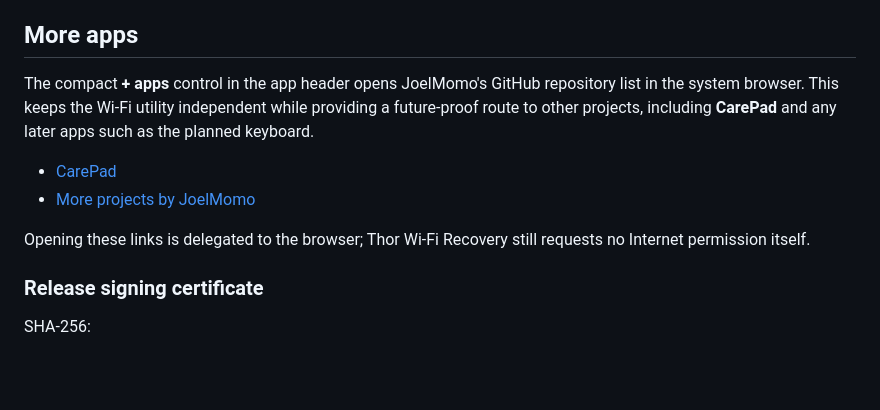
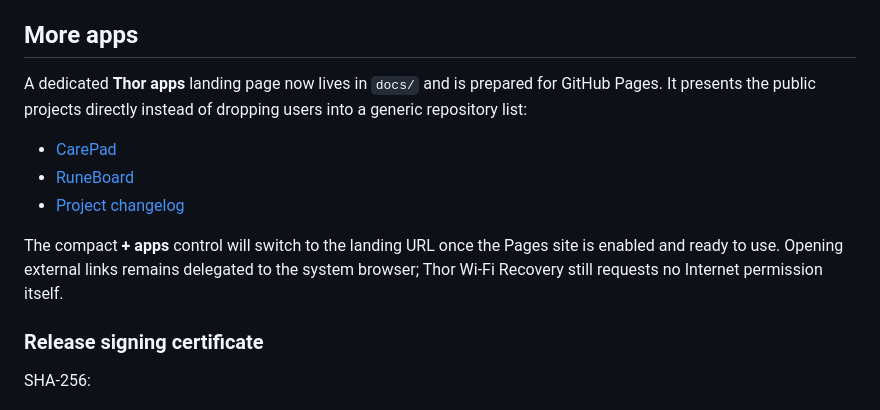
Before and after one commit to JoelMomo/AYN-Thor-WiFi-Recovery, a Markdown page: README.md, the part around the change. GitHub-like rendering; blank space fills up the shorter version.

Commit message:
Document Thor apps landing and changelog

```diff
--- a/README.md
+++ b/README.md
@@ -100,12 +100,13 @@ If you previously installed one of the old debug APKs, uninstall it once before
 
 ## More apps
 
-The compact **+ apps** control in the app header opens JoelMomo's GitHub repository list in the system browser. This keeps the Wi-Fi utility independent while providing a future-proof route to other projects, including **CarePad** and any later apps such as the planned keyboard.
+A dedicated **Thor apps** landing page now lives in `docs/` and is prepared for GitHub Pages. It presents the public projects directly instead of dropping users into a generic repository list:
 
 - [CarePad](https://github.com/JoelMomo/CarePad)
-- [More projects by JoelMomo](https://github.com/JoelMomo?tab=repositories)
+- [RuneBoard](https://github.com/JoelMomo/RuneBoard)
+- [Project changelog](CHANGELOG.md)
 
-Opening these links is delegated to the browser; Thor Wi-Fi Recovery still requests no Internet permission itself.
+The compact **+ apps** control will switch to the landing URL once the Pages site is enabled and ready to use. Opening external links remains delegated to the system browser; Thor Wi-Fi Recovery still requests no Internet permission itself.
 
 ### Release signing certificate
 
```
